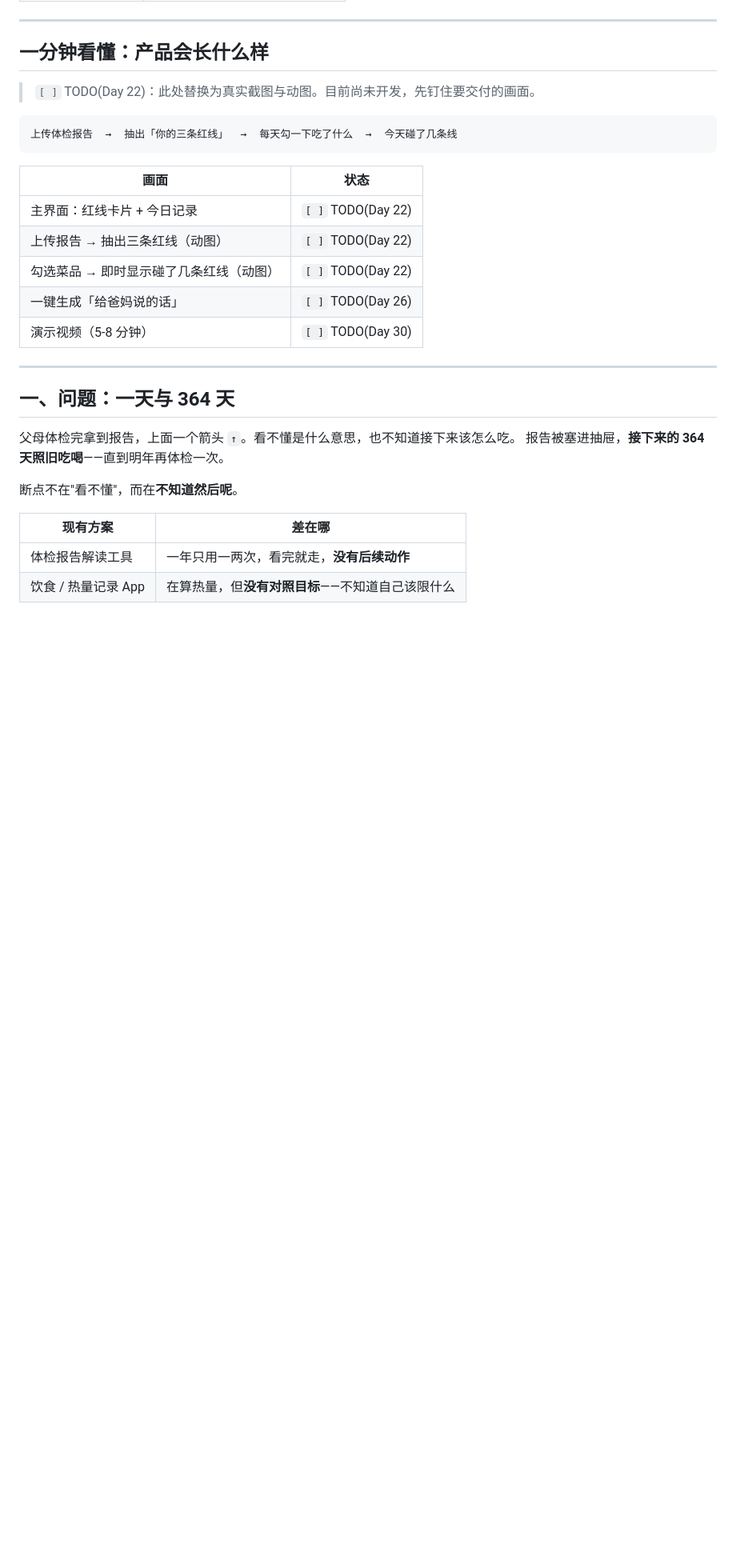
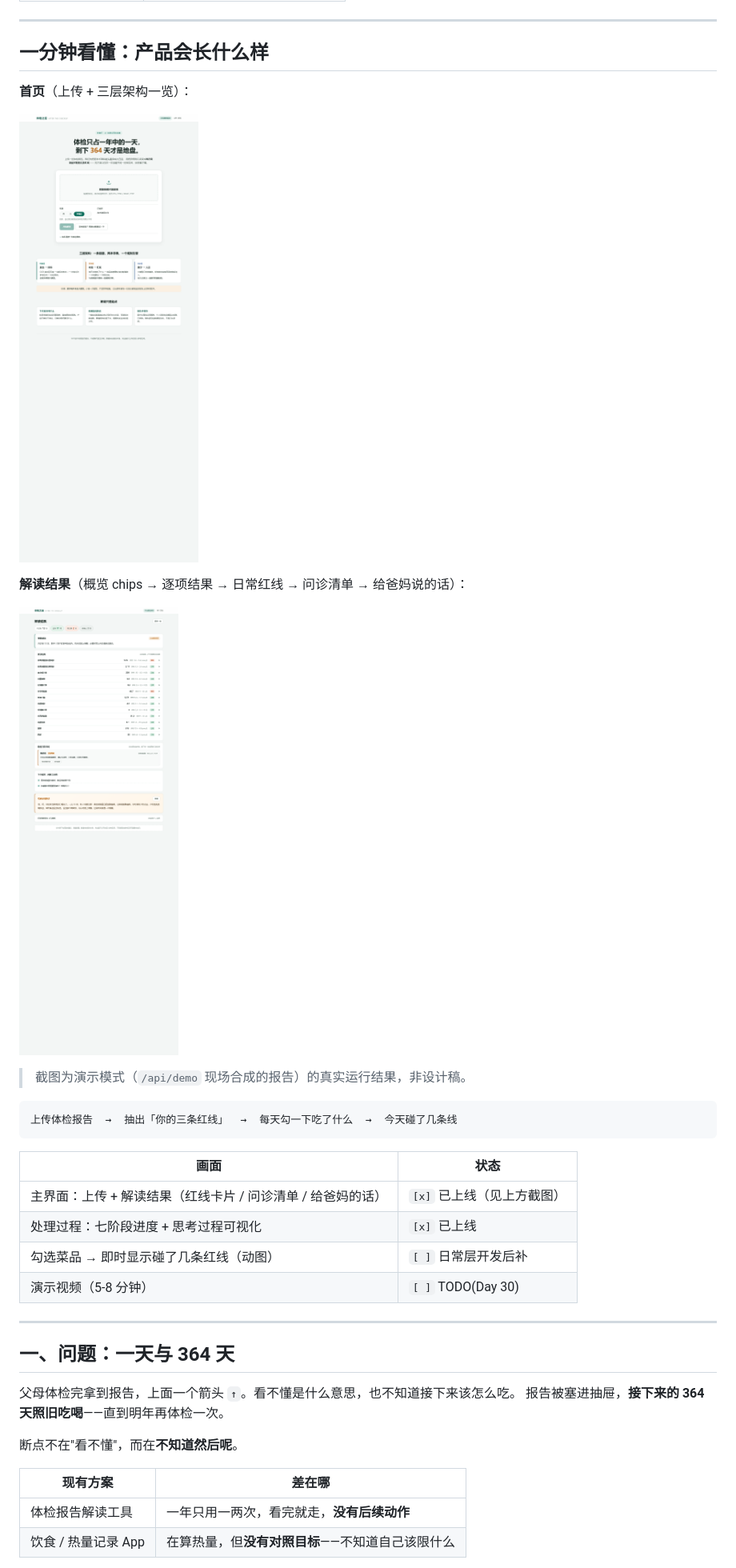
Before and after one commit to hoanhkhai1hk-wq/chuanzhibei, a Markdown page: README.md, the part around one of its changes. Shown at 80% size. Rendered like a GitHub page; pictures changed too: docs/screenshots/home.png (added), docs/screenshots/result.png (added); blank space fills up the shorter version.

````diff
--- a/README.md
+++ b/README.md
@@ -22,7 +22,15 @@
 
 ## 一分钟看懂：产品会长什么样
 
-> `[ ]` TODO(Day 22)：此处替换为真实截图与动图。目前尚未开发，先钉住要交付的画面。
+**首页**（上传 + 三层架构一览）：
+
+![首页](docs/screenshots/home.png)
+
+**解读结果**（概览 chips → 逐项结果 → 日常红线 → 问诊清单 → 给爸妈说的话）：
+
+![解读结果](docs/screenshots/result.png)
+
+> 截图为演示模式（`/api/demo` 现场合成的报告）的真实运行结果，非设计稿。
 
 ```
 上传体检报告  →  抽出「你的三条红线」  →  每天勾一下吃了什么  →  今天碰了几条线
@@ -30,10 +38,9 @@
 
 | 画面 | 状态 |
 |---|---|
-| 主界面：红线卡片 + 今日记录 | `[ ]` TODO(Day 22) |
-| 上传报告 → 抽出三条红线（动图） | `[ ]` TODO(Day 22) |
-| 勾选菜品 → 即时显示碰了几条红线（动图） | `[ ]` TODO(Day 22) |
-| 一键生成「给爸妈说的话」 | `[ ]` TODO(Day 26) |
+| 主界面：上传 + 解读结果（红线卡片 / 问诊清单 / 给爸妈的话） | `[x]` 已上线（见上方截图） |
+| 处理过程：七阶段进度 + 思考过程可视化 | `[x]` 已上线 |
+| 勾选菜品 → 即时显示碰了几条红线（动图） | `[ ]` 日常层开发后补 |
 | 演示视频（5-8 分钟） | `[ ]` TODO(Day 30) |
 
 ---
````
Also changed, not shown: other parts of README.md (+32 -18 lines), 10 other files.
